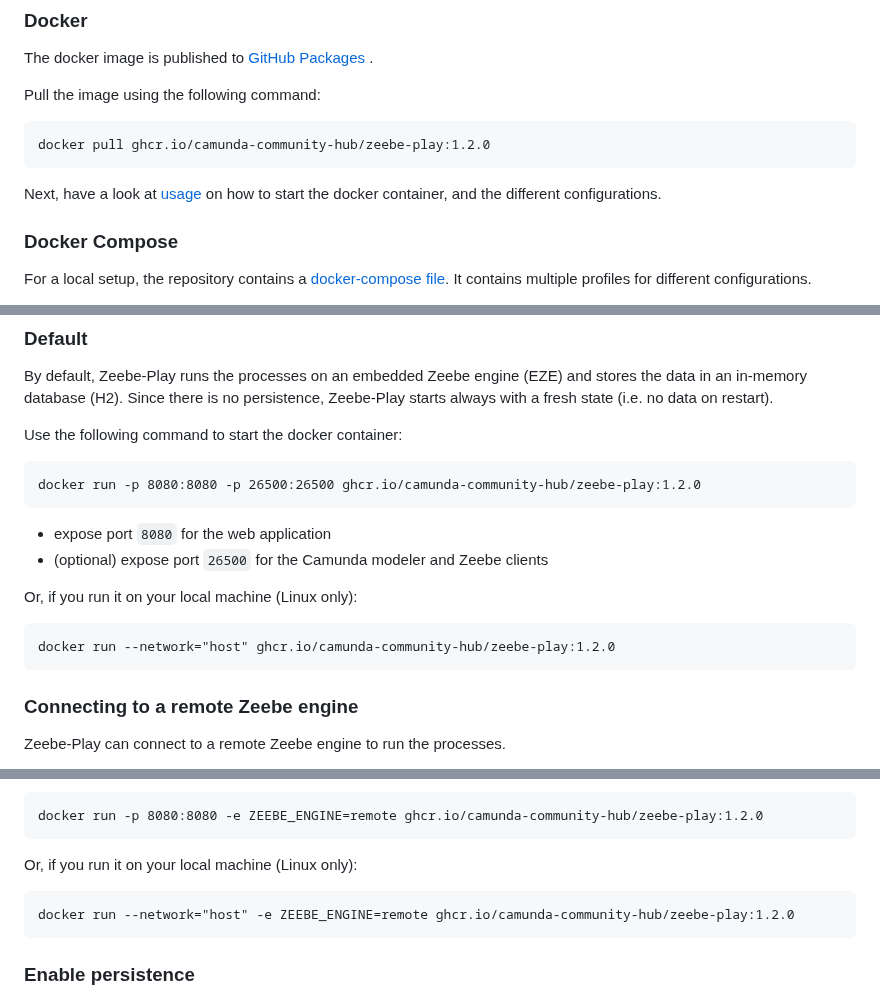
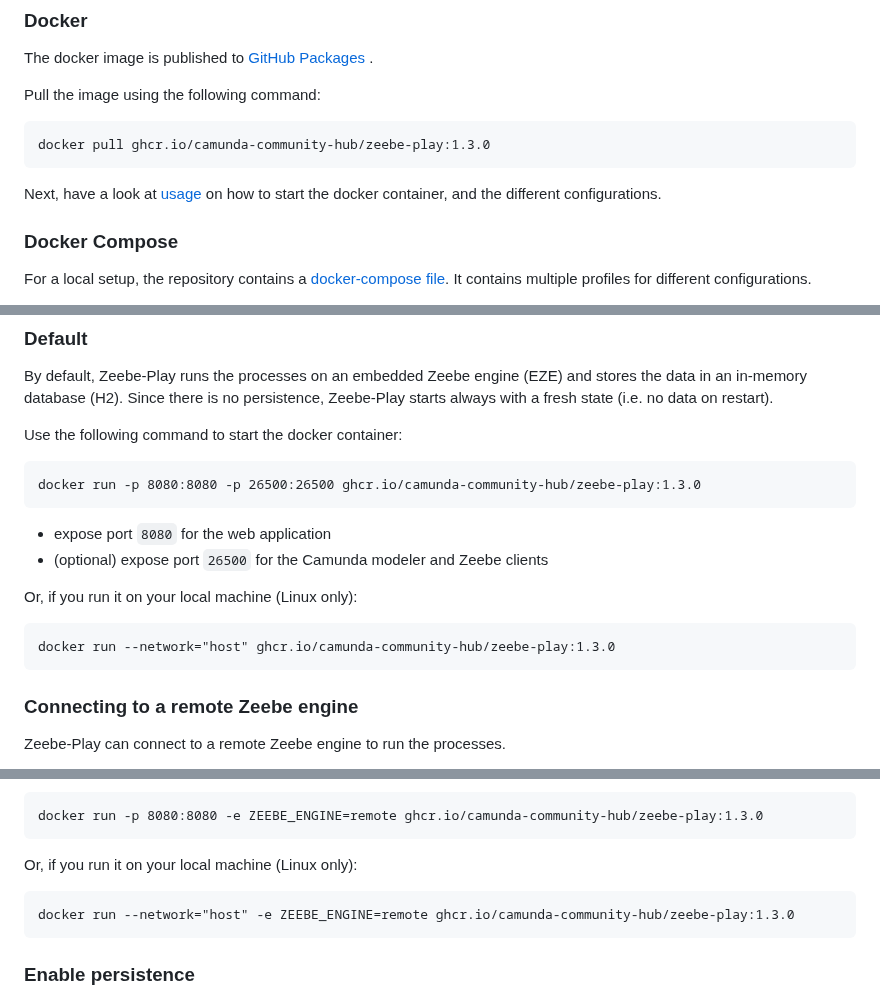
Before and after one commit to camunda-community-hub/zeebe-play, a Markdown page: README.md, 3 parts joined by grey strips. GitHub-like rendering.

Commit message:
docs: update version to 1.3.0

````diff
--- a/README.md
+++ b/README.md
@@ -49,10 +49,11 @@ to [GitHub Packages](https://github.com/orgs/camunda-community-hub/packages/cont
 Pull the image using the following command:
 
 ```
-docker pull ghcr.io/camunda-community-hub/zeebe-play:1.2.0
+docker pull ghcr.io/camunda-community-hub/zeebe-play:1.3.0
 ```
 
-Next, have a look at [usage](#-usage) on how to start the docker container, and the different configurations.
+Next, have a look at [usage](#-usage) on how to start the docker container, and the different
+configurations.
 
 ### Docker Compose
 
@@ -99,7 +100,7 @@ state (i.e. no data on restart).
 Use the following command to start the docker container:
 
 ```
-docker run -p 8080:8080 -p 26500:26500 ghcr.io/camunda-community-hub/zeebe-play:1.2.0
+docker run -p 8080:8080 -p 26500:26500 ghcr.io/camunda-community-hub/zeebe-play:1.3.0
 ```
 
 - expose port `8080` for the web application
@@ -108,7 +109,7 @@ docker run -p 8080:8080 -p 26500:26500 ghcr.io/camunda-community-hub/zeebe-play:
 Or, if you run it on your local machine (Linux only):
 
 ```
-docker run --network="host" ghcr.io/camunda-community-hub/zeebe-play:1.2.0
+docker run --network="host" ghcr.io/camunda-community-hub/zeebe-play:1.3.0
 ```
 
 ### Connecting to a remote Zeebe engine
@@ -154,13 +155,13 @@ docker run --network="host" -e ZEEBE_CLOCK_CONTROLLED=true ghcr.io/camunda-commu
     - `zeebe.client.worker.hazelcast.connection` (application.yaml)
 
 ```
-docker run -p 8080:8080 -e ZEEBE_ENGINE=remote ghcr.io/camunda-community-hub/zeebe-play:1.2.0
+docker run -p 8080:8080 -e ZEEBE_ENGINE=remote ghcr.io/camunda-community-hub/zeebe-play:1.3.0
 ```
 
 Or, if you run it on your local machine (Linux only):
 
 ```
-docker run --network="host" -e ZEEBE_ENGINE=remote ghcr.io/camunda-community-hub/zeebe-play:1.2.0
+docker run --network="host" -e ZEEBE_ENGINE=remote ghcr.io/camunda-community-hub/zeebe-play:1.3.0
 ```
 
 ### Enable persistence
````
